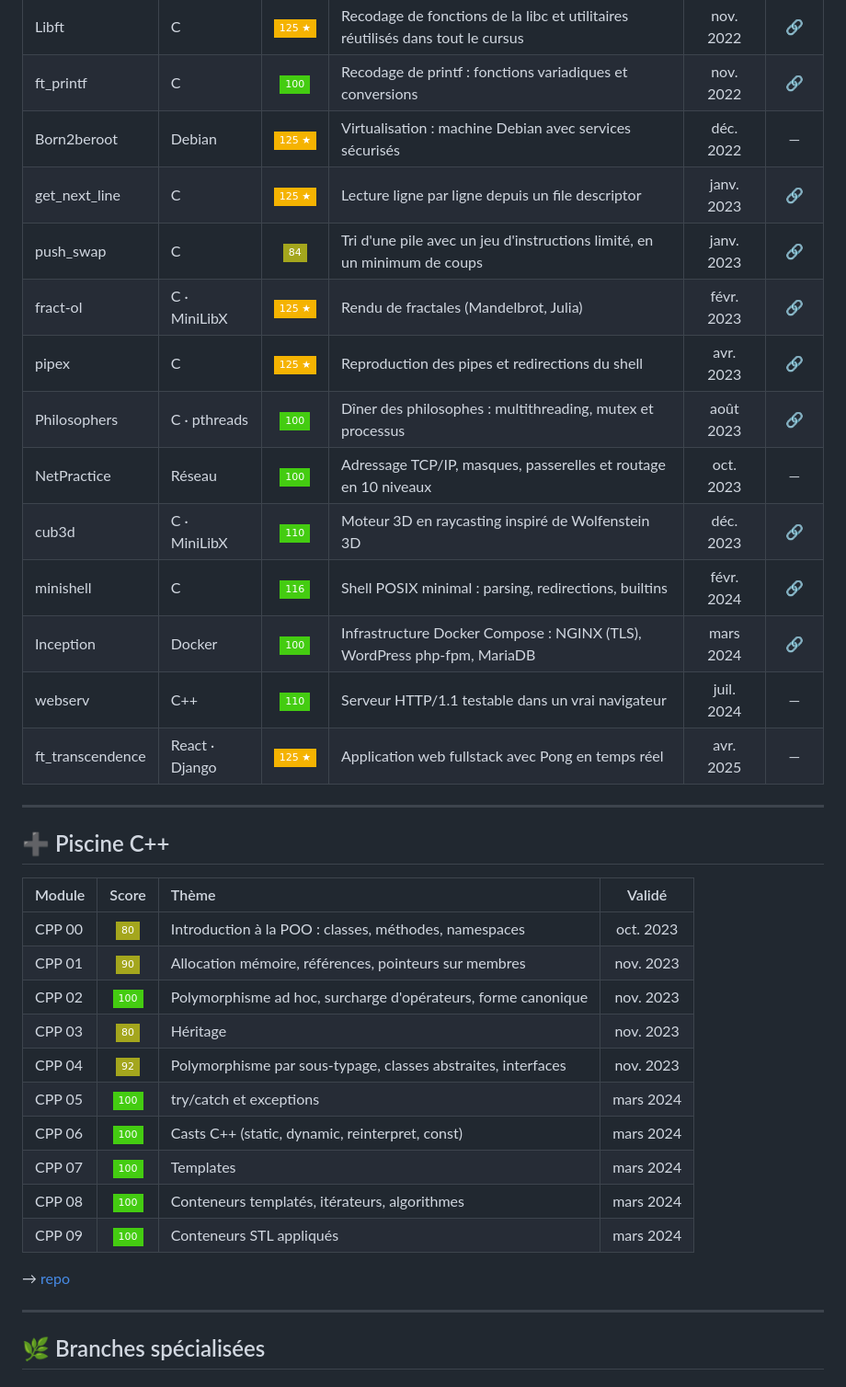
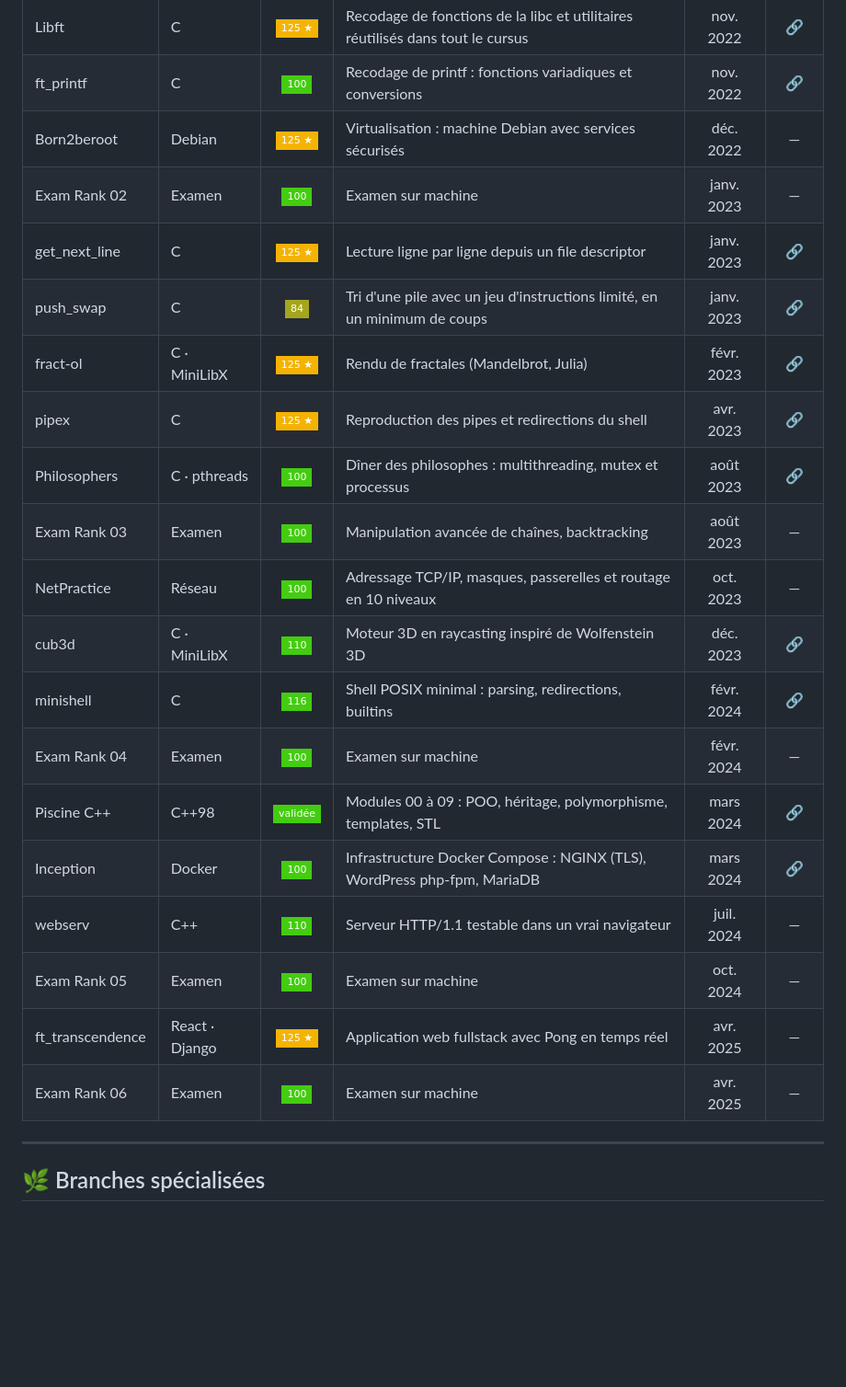
Before and after one commit to Elnop/42-Cursus, a Markdown page: readme.md, the part around one of its changes. Shown at 92% size. Drawn GitHub-style; badges without logos; blank space fills up the shorter version.

Commit message:
Fold exams and C++ pool into tronc commun table
Module details now live in the 42-CPP_Pool README.

```diff
--- a/readme.md
+++ b/readme.md
@@ -41,36 +41,23 @@ Shell00–01, C00–C09, Rush00–02 et examens de la Piscine. → [repo](https:
 | Libft | C | ![](https://img.shields.io/badge/125_★-F5B301?style=flat-square) | Recodage de fonctions de la libc et utilitaires réutilisés dans tout le cursus | nov. 2022 | [🔗](https://github.com/Elnop/liblp_c) |
 | ft_printf | C | ![](https://img.shields.io/badge/100-brightgreen?style=flat-square) | Recodage de printf : fonctions variadiques et conversions | nov. 2022 | [🔗](https://github.com/Elnop/liblp_c/tree/master/liblp_printf) |
 | Born2beroot | Debian | ![](https://img.shields.io/badge/125_★-F5B301?style=flat-square) | Virtualisation : machine Debian avec services sécurisés | déc. 2022 | — |
+| Exam Rank 02 | Examen | ![](https://img.shields.io/badge/100-brightgreen?style=flat-square) | Examen sur machine | janv. 2023 | — |
 | get_next_line | C | ![](https://img.shields.io/badge/125_★-F5B301?style=flat-square) | Lecture ligne par ligne depuis un file descriptor | janv. 2023 | [🔗](https://github.com/Elnop/liblp_c/tree/master/get_next_line) |
 | push_swap | C | ![](https://img.shields.io/badge/84-yellowgreen?style=flat-square) | Tri d'une pile avec un jeu d'instructions limité, en un minimum de coups | janv. 2023 | [🔗](https://github.com/Elnop/42-push_swap) |
 | fract-ol | C · MiniLibX | ![](https://img.shields.io/badge/125_★-F5B301?style=flat-square) | Rendu de fractales (Mandelbrot, Julia) | févr. 2023 | [🔗](https://github.com/Elnop/42-Fract-ol) |
 | pipex | C | ![](https://img.shields.io/badge/125_★-F5B301?style=flat-square) | Reproduction des pipes et redirections du shell | avr. 2023 | [🔗](https://github.com/Elnop/42-Pipex) |
 | Philosophers | C · pthreads | ![](https://img.shields.io/badge/100-brightgreen?style=flat-square) | Dîner des philosophes : multithreading, mutex et processus | août 2023 | [🔗](https://github.com/Elnop/42-Philosophers) |
+| Exam Rank 03 | Examen | ![](https://img.shields.io/badge/100-brightgreen?style=flat-square) | Manipulation avancée de chaînes, backtracking | août 2023 | — |
 | NetPractice | Réseau | ![](https://img.shields.io/badge/100-brightgreen?style=flat-square) | Adressage TCP/IP, masques, passerelles et routage en 10 niveaux | oct. 2023 | — |
 | cub3d | C · MiniLibX | ![](https://img.shields.io/badge/110-brightgreen?style=flat-square) | Moteur 3D en raycasting inspiré de Wolfenstein 3D | déc. 2023 | [🔗](https://github.com/Elnop/42-cub3d) |
 | minishell | C | ![](https://img.shields.io/badge/116-brightgreen?style=flat-square) | Shell POSIX minimal : parsing, redirections, builtins | févr. 2024 | [🔗](https://github.com/Elnop/Minishell) |
+| Exam Rank 04 | Examen | ![](https://img.shields.io/badge/100-brightgreen?style=flat-square) | Examen sur machine | févr. 2024 | — |
+| Piscine C++ | C++98 | ![](https://img.shields.io/badge/validée-brightgreen?style=flat-square) | Modules 00 à 09 : POO, héritage, polymorphisme, templates, STL | mars 2024 | [🔗](https://github.com/Elnop/42-CPP_Pool) |
 | Inception | Docker | ![](https://img.shields.io/badge/100-brightgreen?style=flat-square) | Infrastructure Docker Compose : NGINX (TLS), WordPress php-fpm, MariaDB | mars 2024 | [🔗](https://github.com/Elnop/42-inception) |
 | webserv | C++ | ![](https://img.shields.io/badge/110-brightgreen?style=flat-square) | Serveur HTTP/1.1 testable dans un vrai navigateur | juil. 2024 | — |
+| Exam Rank 05 | Examen | ![](https://img.shields.io/badge/100-brightgreen?style=flat-square) | Examen sur machine | oct. 2024 | — |
 | ft_transcendence | React · Django | ![](https://img.shields.io/badge/125_★-F5B301?style=flat-square) | Application web fullstack avec Pong en temps réel | avr. 2025 | — |
-
----
-
-## ➕ Piscine C++
-
-| Module | Score | Thème | Validé |
-| :--- | :---: | :--- | :---: |
-| CPP 00 | ![](https://img.shields.io/badge/80-yellowgreen?style=flat-square) | Introduction à la POO : classes, méthodes, namespaces | oct. 2023 |
-| CPP 01 | ![](https://img.shields.io/badge/90-yellowgreen?style=flat-square) | Allocation mémoire, références, pointeurs sur membres | nov. 2023 |
-| CPP 02 | ![](https://img.shields.io/badge/100-brightgreen?style=flat-square) | Polymorphisme ad hoc, surcharge d'opérateurs, forme canonique | nov. 2023 |
-| CPP 03 | ![](https://img.shields.io/badge/80-yellowgreen?style=flat-square) | Héritage | nov. 2023 |
-| CPP 04 | ![](https://img.shields.io/badge/92-yellowgreen?style=flat-square) | Polymorphisme par sous-typage, classes abstraites, interfaces | nov. 2023 |
-| CPP 05 | ![](https://img.shields.io/badge/100-brightgreen?style=flat-square) | try/catch et exceptions | mars 2024 |
-| CPP 06 | ![](https://img.shields.io/badge/100-brightgreen?style=flat-square) | Casts C++ (static, dynamic, reinterpret, const) | mars 2024 |
-| CPP 07 | ![](https://img.shields.io/badge/100-brightgreen?style=flat-square) | Templates | mars 2024 |
-| CPP 08 | ![](https://img.shields.io/badge/100-brightgreen?style=flat-square) | Conteneurs templatés, itérateurs, algorithmes | mars 2024 |
-| CPP 09 | ![](https://img.shields.io/badge/100-brightgreen?style=flat-square) | Conteneurs STL appliqués | mars 2024 |
-
-→ [repo](https://github.com/Elnop/42-CPP_Pool)
+| Exam Rank 06 | Examen | ![](https://img.shields.io/badge/100-brightgreen?style=flat-square) | Examen sur machine | avr. 2025 | — |
 
 ---
 
```
Also changed, not shown: other parts of readme.md (+0 -12 lines).
